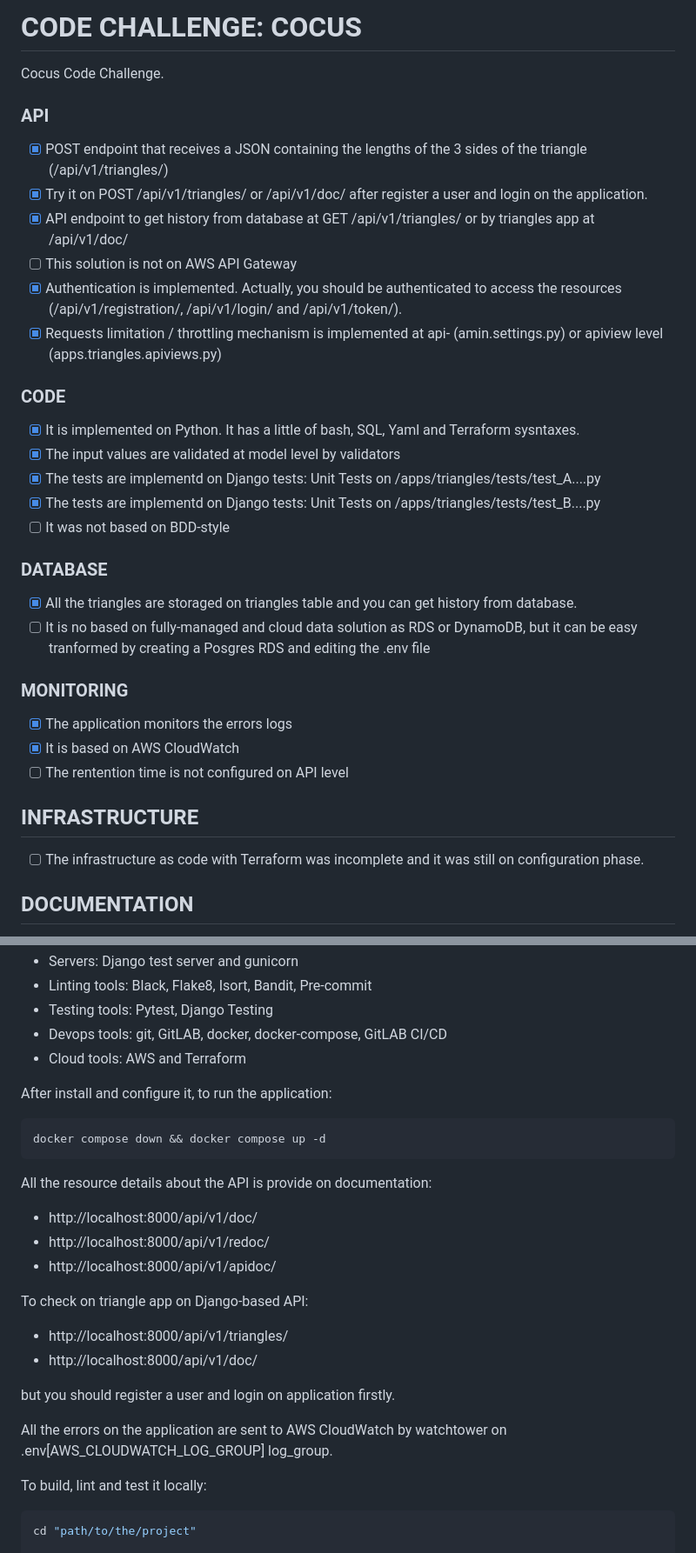
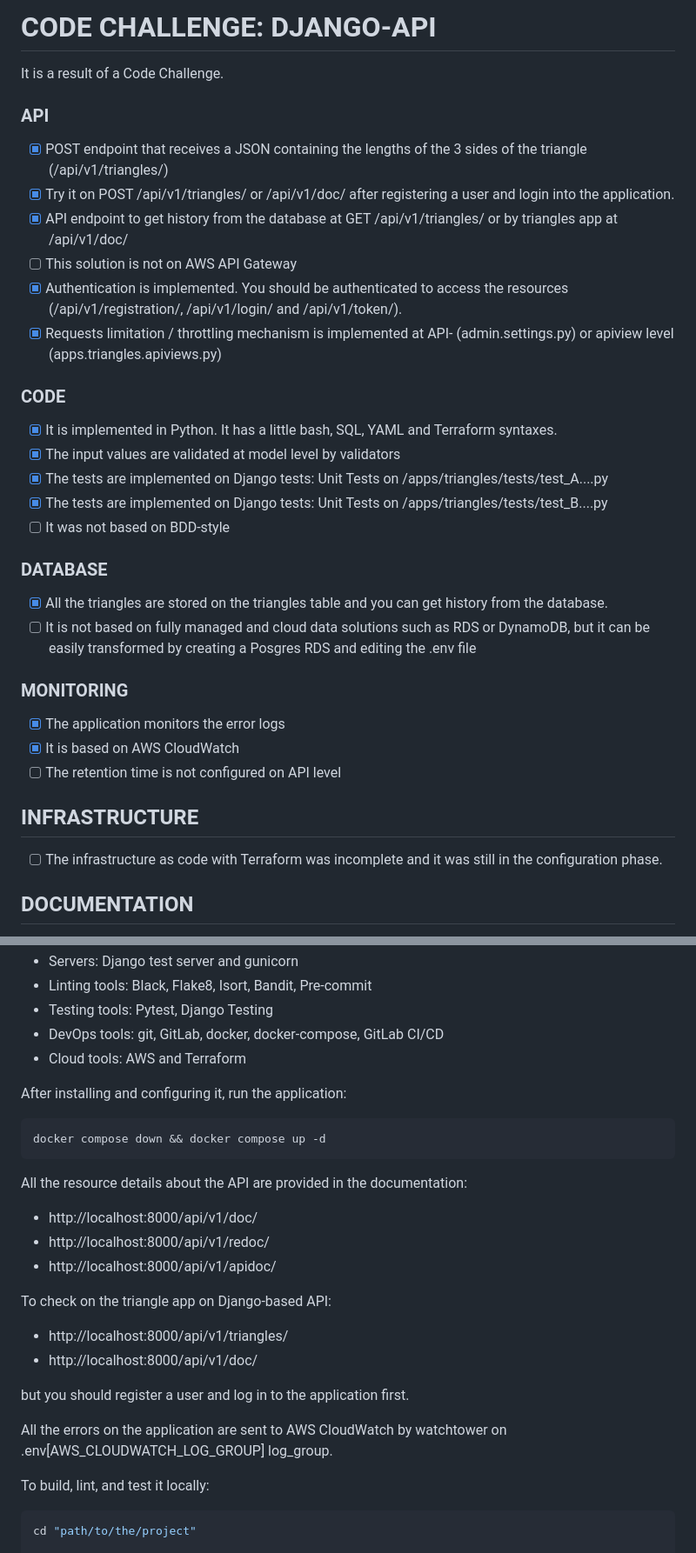
Before and after one commit to engleandro/portfolio-python-django-api, a Markdown page: README.md, 2 parts joined by grey strips. Shown at 87% size. GitHub-like rendering.

````diff
--- a/README.md
+++ b/README.md
@@ -1,33 +1,33 @@
-# CODE CHALLENGE: COCUS
+# CODE CHALLENGE: DJANGO-API
 
-Cocus Code Challenge.
+It is a result of a Code Challenge.
 
 ### API
 - [x] POST endpoint that receives a JSON containing the lengths of the 3 sides of the triangle (/api/v1/triangles/)
-- [x] Try it on POST /api/v1/triangles/ or /api/v1/doc/ after register a user and login on the application.
-- [x] API endpoint to get history from database at GET /api/v1/triangles/ or by triangles app at /api/v1/doc/
+- [x] Try it on POST /api/v1/triangles/ or /api/v1/doc/ after registering a user and login into the application.
+- [x] API endpoint to get history from the database at GET /api/v1/triangles/ or by triangles app at /api/v1/doc/
 - [ ] This solution is not on AWS API Gateway
-- [x] Authentication is implemented. Actually, you should be authenticated to access the resources (/api/v1/registration/, /api/v1/login/ and /api/v1/token/).
-- [x] Requests limitation / throttling mechanism is implemented at api- (amin.settings.py) or apiview level (apps.triangles.apiviews.py)
+- [x] Authentication is implemented. You should be authenticated to access the resources (/api/v1/registration/, /api/v1/login/ and /api/v1/token/).
+- [x] Requests limitation / throttling mechanism is implemented at API- (admin.settings.py) or apiview level (apps.triangles.apiviews.py)
 
 ### CODE
-- [x] It is implemented on Python. It has a little of bash, SQL, Yaml and Terraform sysntaxes.
+- [x] It is implemented in Python. It has a little bash, SQL, YAML and Terraform syntaxes.
 - [x] The input values are validated at model level by validators
-- [x] The tests are implementd on Django tests: Unit Tests on /apps/triangles/tests/test_A....py
-- [x] The tests are implementd on Django tests: Unit Tests on /apps/triangles/tests/test_B....py
+- [x] The tests are implemented on Django tests: Unit Tests on /apps/triangles/tests/test_A....py
+- [x] The tests are implemented on Django tests: Unit Tests on /apps/triangles/tests/test_B....py
 - [ ] It was not based on BDD-style
 
 ### DATABASE
-- [x] All the triangles are storaged on triangles table and you can get history from database.
-- [ ] It is no based on fully-managed and cloud data solution as RDS or DynamoDB, but it can be easy tranformed by creating a Posgres RDS and editing the .env file
+- [x] All the triangles are stored on the triangles table and you can get history from the database.
+- [ ] It is not based on fully managed and cloud data solutions such as RDS or DynamoDB, but it can be easily transformed by creating a Posgres RDS and editing the .env file
 
 ### MONITORING
-- [X] The application monitors the errors logs
+- [X] The application monitors the error logs
 - [x] It is based on AWS CloudWatch
-- [ ] The rentention time is not configured on API level
+- [ ] The retention time is not configured on API level
 
 ## INFRASTRUCTURE
-- [ ] The infrastructure as code with Terraform was incomplete and it was still on configuration phase.
+- [ ] The infrastructure as code with Terraform was incomplete and it was still in the configuration phase.
 
 ## DOCUMENTATION
 - [x] You can easily run the application by reading this README file
@@ -117,29 +117,29 @@ The stacks on this project:
 * Servers: Django test server and gunicorn
 * Linting tools: Black, Flake8, Isort, Bandit, Pre-commit
 * Testing tools: Pytest, Django Testing
-* Devops tools: git, GitLAB, docker, docker-compose, GitLAB CI/CD
+* DevOps tools: git, GitLab, docker, docker-compose, GitLab CI/CD
 * Cloud tools: AWS and Terraform
 
-After install and configure it, to run the application:
+After installing and configuring it, run the application:
 
 ```shell
 docker compose down && docker compose up -d
 ```
 
-All the resource details about the API is provide on documentation:
+All the resource details about the API are provided in the documentation:
 * http://localhost:8000/api/v1/doc/
 * http://localhost:8000/api/v1/redoc/
 * http://localhost:8000/api/v1/apidoc/
 
-To check on triangle app on Django-based API:
+To check on the triangle app on Django-based API:
 * http://localhost:8000/api/v1/triangles/
 * http://localhost:8000/api/v1/doc/
 
-but you should register a user and login on application firstly.
+but you should register a user and log in to the application first.
 
 All the errors on the application are sent to AWS CloudWatch by watchtower on .env[AWS_CLOUDWATCH_LOG_GROUP] log_group.
 
-To build, lint and test it locally:
+To build, lint, and test it locally:
 
 ```shell
 cd "path/to/the/project"
````
Also changed, not shown: other parts of README.md (+15 -15 lines).
